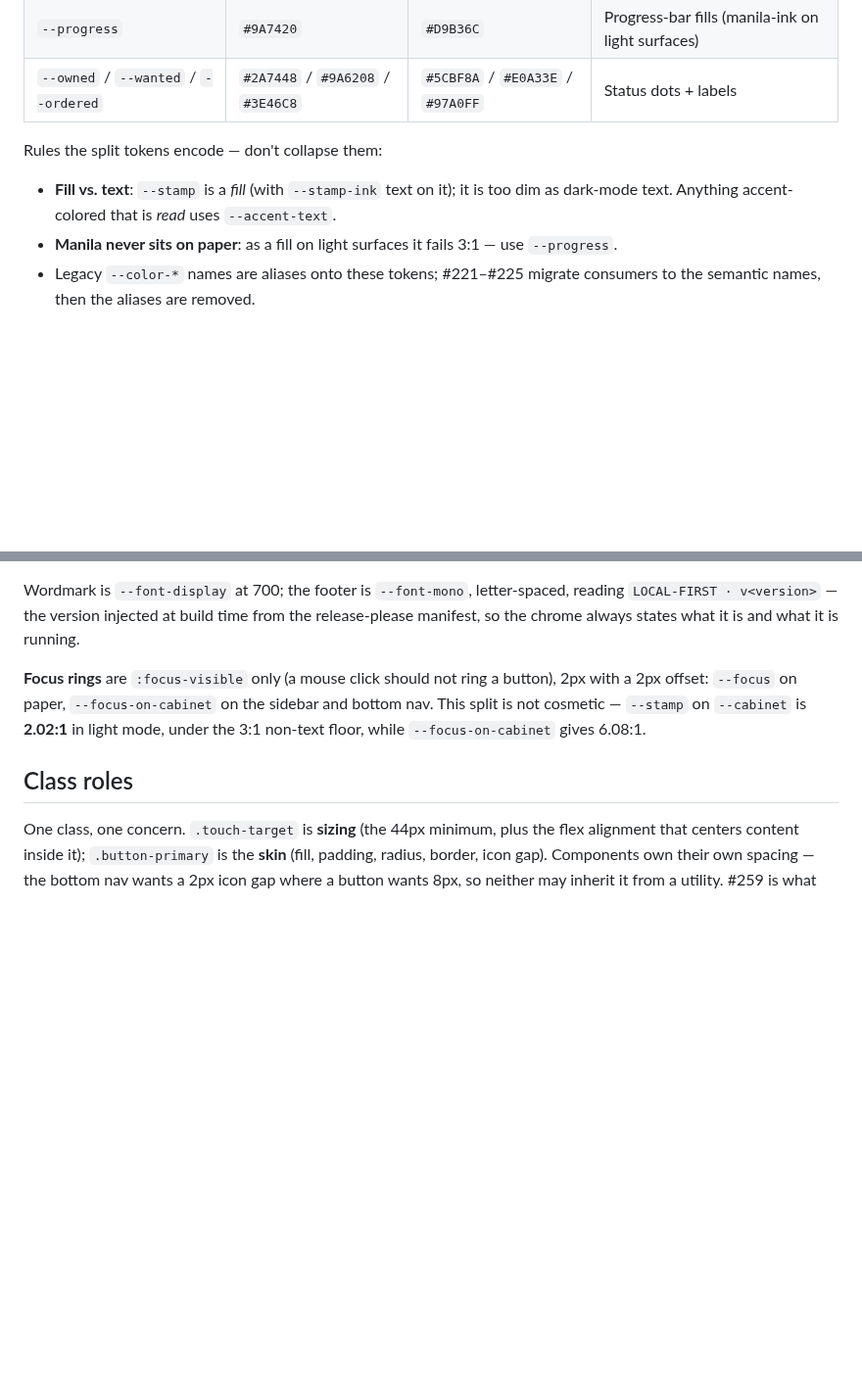
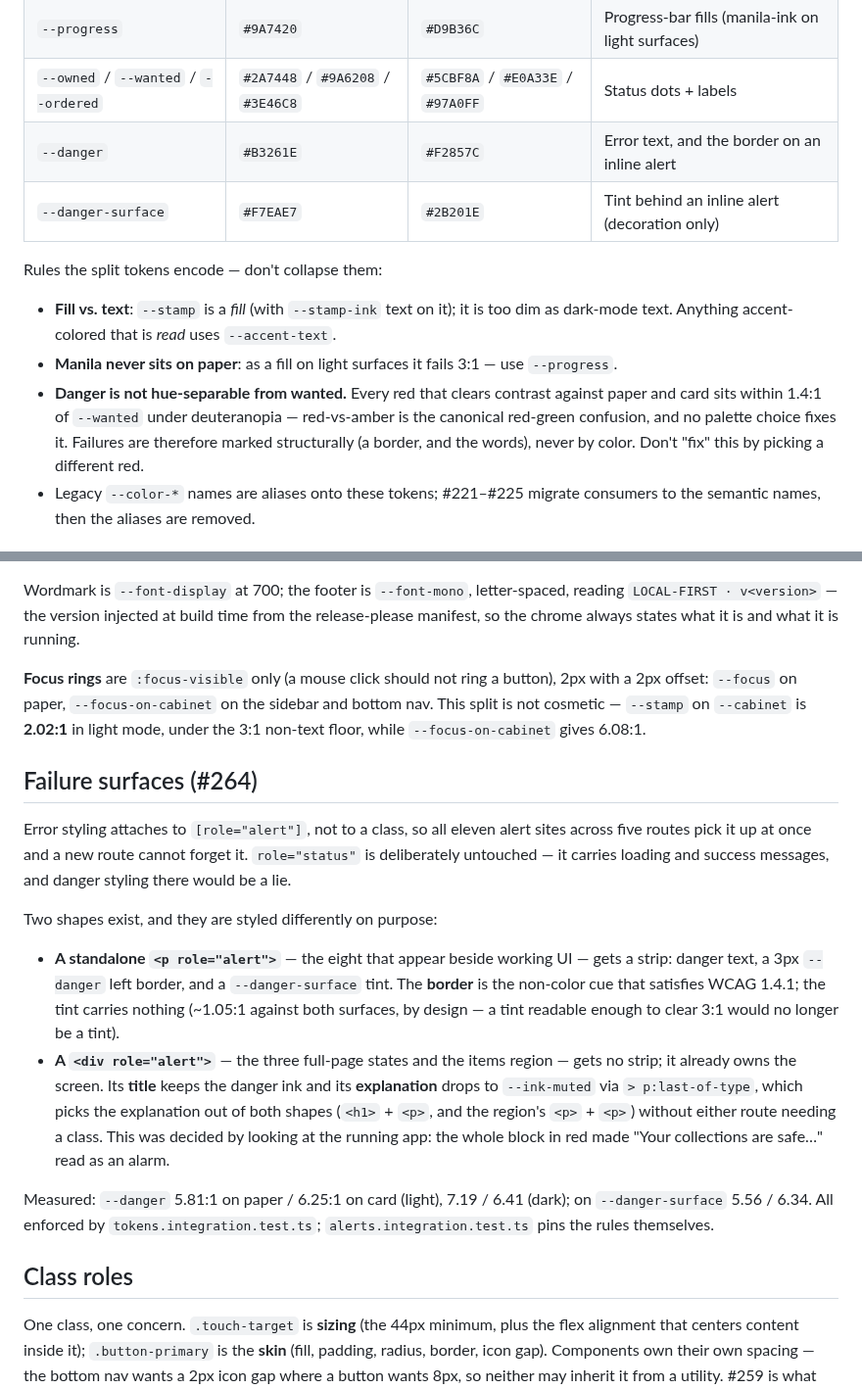
Before and after one commit to solve4it/mycollections, a Markdown page: DESIGN.md, 2 parts joined by grey strips. Shown at 98% size. Drawn GitHub-style; blank space fills up the shorter version.

Commit message:
docs: record the failure-surface rules and the danger/wanted finding #264
Adds --danger and --danger-surface to the palette table, a "Failure surfaces"
section covering the two alert shapes and why they differ, and a palette rule
warning that danger is deliberately not hue-separable from wanted — so a
future reviewer does not "fix" it by picking a different red.

Assisted by: Claude Opus 5 <noreply@anthropic.com>

```diff
--- a/DESIGN.md
+++ b/DESIGN.md
@@ -29,12 +29,19 @@ breaks WCAG AA fails CI.
 | `--manila` | `#D9B36C` | `#D9B36C` | Active notch and accents **on the cabinet only** |
 | `--progress` | `#9A7420` | `#D9B36C` | Progress-bar fills (manila-ink on light surfaces) |
 | `--owned` / `--wanted` / `--ordered` | `#2A7448` / `#9A6208` / `#3E46C8` | `#5CBF8A` / `#E0A33E` / `#97A0FF` | Status dots + labels |
+| `--danger` | `#B3261E` | `#F2857C` | Error text, and the border on an inline alert |
+| `--danger-surface` | `#F7EAE7` | `#2B201E` | Tint behind an inline alert (decoration only) |
 
 Rules the split tokens encode — don't collapse them:
 
 - **Fill vs. text**: `--stamp` is a *fill* (with `--stamp-ink` text on it); it is too dim as
   dark-mode text. Anything accent-colored that is *read* uses `--accent-text`.
 - **Manila never sits on paper**: as a fill on light surfaces it fails 3:1 — use `--progress`.
+- **Danger is not hue-separable from wanted.** Every red that clears contrast against paper and
+  card sits within 1.4:1 of `--wanted` under deuteranopia — red-vs-amber is the canonical
+  red-green confusion, and no palette choice fixes it. Failures are therefore marked
+  structurally (a border, and the words), never by color. Don't "fix" this by picking a
+  different red.
 - Legacy `--color-*` names are aliases onto these tokens; #221–#225 migrate consumers to the
   semantic names, then the aliases are removed.
 
@@ -118,6 +125,29 @@ manifest, so the chrome always states what it is and what it is running.
 cosmetic — `--stamp` on `--cabinet` is **2.02:1** in light mode, under the 3:1 non-text floor,
 while `--focus-on-cabinet` gives 6.08:1.
 
+## Failure surfaces (#264)
+
+Error styling attaches to `[role="alert"]`, not to a class, so all eleven alert sites across
+five routes pick it up at once and a new route cannot forget it. `role="status"` is deliberately
+untouched — it carries loading and success messages, and danger styling there would be a lie.
+
+Two shapes exist, and they are styled differently on purpose:
+
+- **A standalone `<p role="alert">`** — the eight that appear beside working UI — gets a strip:
+  danger text, a 3px `--danger` left border, and a `--danger-surface` tint. The **border** is the
+  non-color cue that satisfies WCAG 1.4.1; the tint carries nothing (~1.05:1 against both
+  surfaces, by design — a tint readable enough to clear 3:1 would no longer be a tint).
+- **A `<div role="alert">`** — the three full-page states and the items region — gets no strip;
+  it already owns the screen. Its **title** keeps the danger ink and its **explanation** drops to
+  `--ink-muted` via `> p:last-of-type`, which picks the explanation out of both shapes (`<h1>` +
+  `<p>`, and the region's `<p>` + `<p>`) without either route needing a class. This was decided
+  by looking at the running app: the whole block in red made "Your collections are safe…" read
+  as an alarm.
+
+Measured: `--danger` 5.81:1 on paper / 6.25:1 on card (light), 7.19 / 6.41 (dark); on
+`--danger-surface` 5.56 / 6.34. All enforced by `tokens.integration.test.ts`;
+`alerts.integration.test.ts` pins the rules themselves.
+
 ## Class roles
 
 One class, one concern. `.touch-target` is **sizing** (the 44px minimum, plus the flex
```
